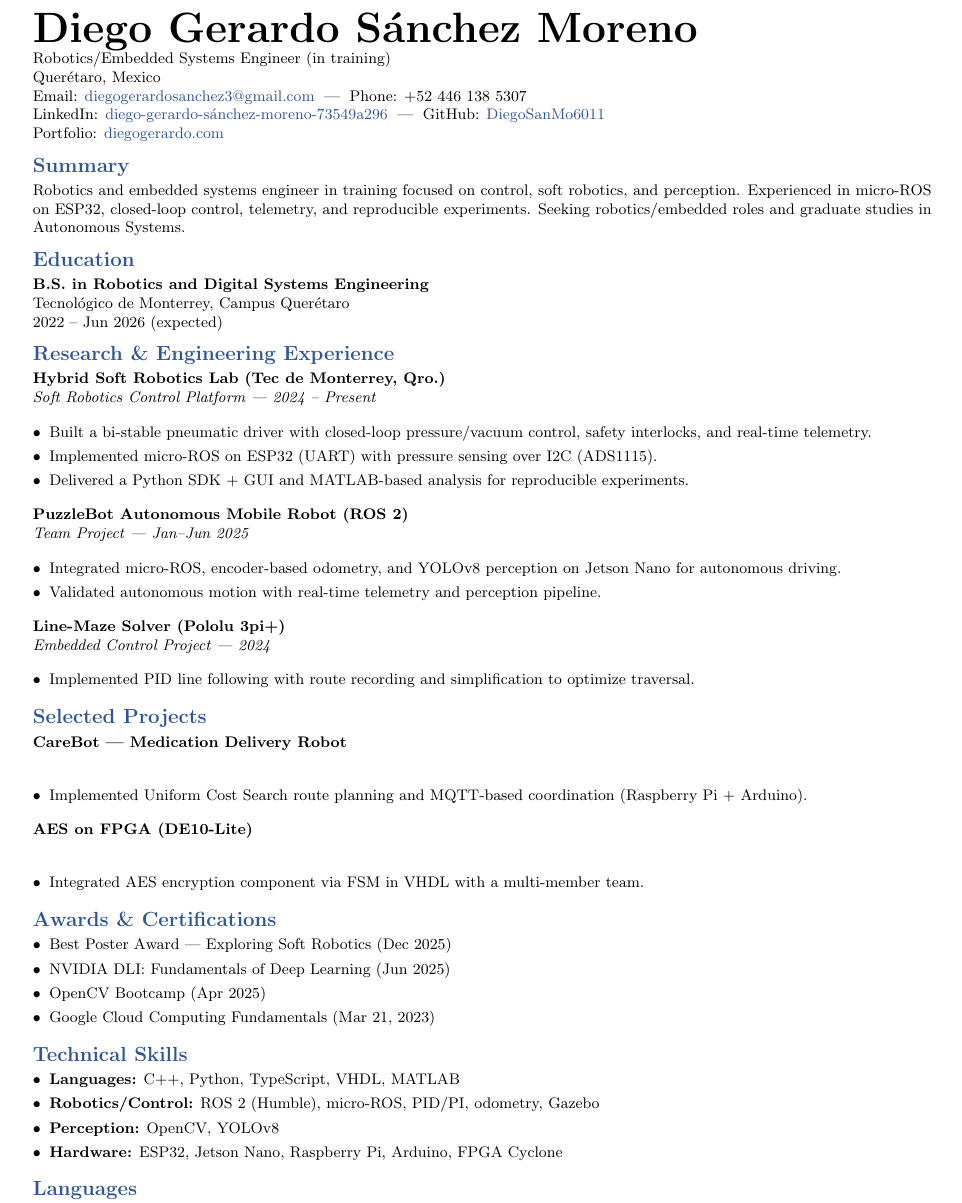
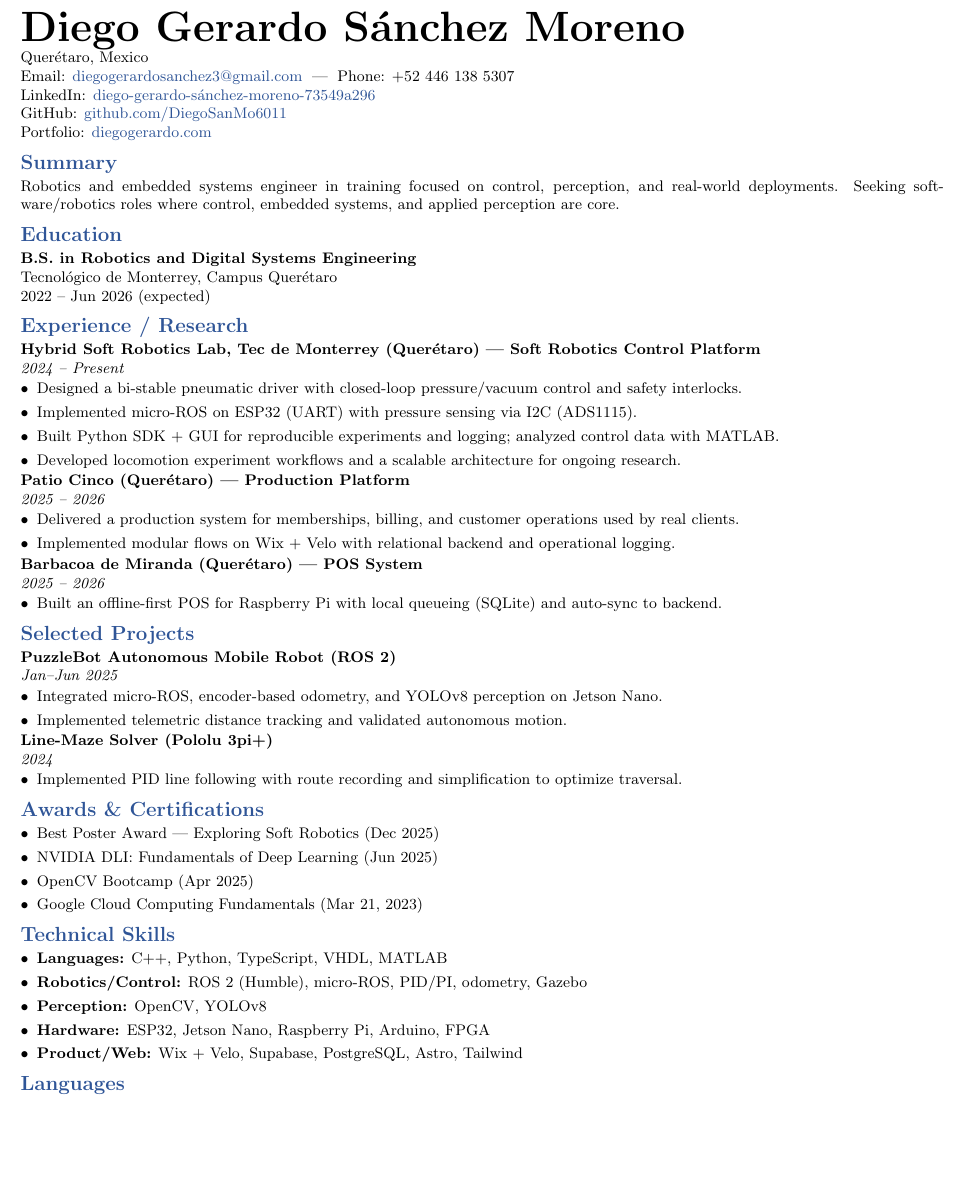
Before and after one commit to DiegoSanMo6011/Portfolio, a LaTeX CV (cv/diego_sanchez_cv_robotics.tex): part of the page, cut so that both start at the same text, the shorter picture padded with empty space. Compiled offline with pdfLaTeX.

Commit message:
Refine robotics CV to 1-page ATS

```diff
--- a/cv/diego_sanchez_cv_robotics.tex
+++ b/cv/diego_sanchez_cv_robotics.tex
@@ -1,5 +1,5 @@
-\documentclass[10pt,letterpaper]{article}
-\usepackage[margin=0.6in]{geometry}
+\documentclass[9pt,letterpaper]{article}
+\usepackage[margin=0.5in]{geometry}
 \usepackage{parskip}
 \usepackage{enumitem}
 \usepackage{titlesec}
@@ -15,51 +17,55 @@
 \thispagestyle{empty}
 
 {\Huge\bfseries Diego Gerardo Sánchez Moreno}\\
-\small Robotics/Embedded Systems Engineer (in training)\\
 \small Querétaro, Mexico \\
 \small Email: \href{mailto:diegogerardosanchez3@gmail.com}{diegogerardosanchez3@gmail.com} \;|\; Phone: +52 446 138 5307\\
-\small LinkedIn: \href{https://www.linkedin.com/in/diego-gerardo-sánchez-moreno-73549a296}{diego-gerardo-sánchez-moreno-73549a296} \;|\; GitHub: \href{https://github.com/DiegoSanMo6011}{DiegoSanMo6011}\\
+\small LinkedIn: \href{https://www.linkedin.com/in/diego-gerardo-sánchez-moreno-73549a296}{diego-gerardo-sánchez-moreno-73549a296}\\
+\small GitHub: \href{https://github.com/DiegoSanMo6011}{github.com/DiegoSanMo6011}\\
 \small Portfolio: \href{https://diegogerardo.com}{diegogerardo.com}
 
 \section*{Summary}
-Robotics and embedded systems engineer in training focused on control, soft robotics, and perception. Experienced in micro-ROS on ESP32, closed-loop control, telemetry, and reproducible experiments. Seeking robotics/embedded roles and graduate studies in Autonomous Systems.
+Robotics and embedded systems engineer in training focused on control, perception, and real‑world deployments. Seeking software/robotics roles where control, embedded systems, and applied perception are core.
 
 \section*{Education}
 \textbf{B.S. in Robotics and Digital Systems Engineering}\\
 Tecnológico de Monterrey, Campus Querétaro\\
 2022 -- Jun 2026 (expected)
 
-\section*{Research \& Engineering Experience}
-\textbf{Hybrid Soft Robotics Lab (Tec de Monterrey, Qro.)}\\
-\textit{Soft Robotics Control Platform | 2024 -- Present}
+\section*{Experience / Research}
+\textbf{Hybrid Soft Robotics Lab, Tec de Monterrey (Querétaro) — Soft Robotics Control Platform}\\
+\textit{2024 -- Present}
 \begin{itemize}[leftmargin=*]
-  \item Built a bi-stable pneumatic driver with closed-loop pressure/vacuum control, safety interlocks, and real-time telemetry.
-  \item Implemented micro-ROS on ESP32 (UART) with pressure sensing over I2C (ADS1115).
-  \item Delivered a Python SDK + GUI and MATLAB-based analysis for reproducible experiments.
+  \item Designed a bi‑stable pneumatic driver with closed‑loop pressure/vacuum control and safety interlocks.
+  \item Implemented micro‑ROS on ESP32 (UART) with pressure sensing via I2C (ADS1115).
+  \item Built Python SDK + GUI for reproducible experiments and logging; analyzed control data with MATLAB.
+  \item Developed locomotion experiment workflows and a scalable architecture for ongoing research.
 \end{itemize}
 
+\textbf{Patio Cinco (Querétaro) — Production Platform}\\
+\textit{2025 -- 2026}
+\begin{itemize}[leftmargin=*]
+  \item Delivered a production system for memberships, billing, and customer operations used by real clients.
+  \item Implemented modular flows on Wix + Velo with relational backend and operational logging.
+\end{itemize}
+
+\textbf{Barbacoa de Miranda (Querétaro) — POS System}\\
+\textit{2025 -- 2026}
+\begin{itemize}[leftmargin=*]
+  \item Built an offline‑first POS for Raspberry Pi with local queueing (SQLite) and auto‑sync to backend.
+\end{itemize}
+
+\section*{Selected Projects}
 \textbf{PuzzleBot Autonomous Mobile Robot (ROS 2)}\\
-\textit{Team Project | Jan–Jun 2025}
+\textit{Jan–Jun 2025}
 \begin{itemize}[leftmargin=*]
-  \item Integrated micro-ROS, encoder-based odometry, and YOLOv8 perception on Jetson Nano for autonomous driving.
-  \item Validated autonomous motion with real-time telemetry and perception pipeline.
+  \item Integrated micro‑ROS, encoder‑based odometry, and YOLOv8 perception on Jetson Nano.
+  \item Implemented telemetric distance tracking and validated autonomous motion.
 \end{itemize}
 
 \textbf{Line-Maze Solver (Pololu 3pi+)}\\
-\textit{Embedded Control Project | 2024}
+\textit{2024}
 \begin{itemize}[leftmargin=*]
   \item Implemented PID line following with route recording and simplification to optimize traversal.
-\end{itemize}
-
-\section*{Selected Projects}
-\textbf{CareBot — Medication Delivery Robot}\\
-\begin{itemize}[leftmargin=*]
-  \item Implemented Uniform Cost Search route planning and MQTT-based coordination (Raspberry Pi + Arduino).
-\end{itemize}
-
-\textbf{AES on FPGA (DE10-Lite)}\\
-\begin{itemize}[leftmargin=*]
-  \item Integrated AES encryption component via FSM in VHDL with a multi-member team.
 \end{itemize}
 
 \section*{Awards \& Certifications}
@@ -75,7 +81,8 @@ Tecnológico de Monterrey, Campus Querétaro\\
   \item \textbf{Languages:} C++, Python, TypeScript, VHDL, MATLAB
   \item \textbf{Robotics/Control:} ROS 2 (Humble), micro-ROS, PID/PI, odometry, Gazebo
   \item \textbf{Perception:} OpenCV, YOLOv8
-  \item \textbf{Hardware:} ESP32, Jetson Nano, Raspberry Pi, Arduino, FPGA Cyclone
+  \item \textbf{Hardware:} ESP32, Jetson Nano, Raspberry Pi, Arduino, FPGA
+  \item \textbf{Product/Web:} Wix + Velo, Supabase, PostgreSQL, Astro, Tailwind
 \end{itemize}
 
 \section*{Languages}
```
Also changed, not shown: cv/diego_sanchez_cv_robotics.tex (4 more changed lines), 1 other file.
